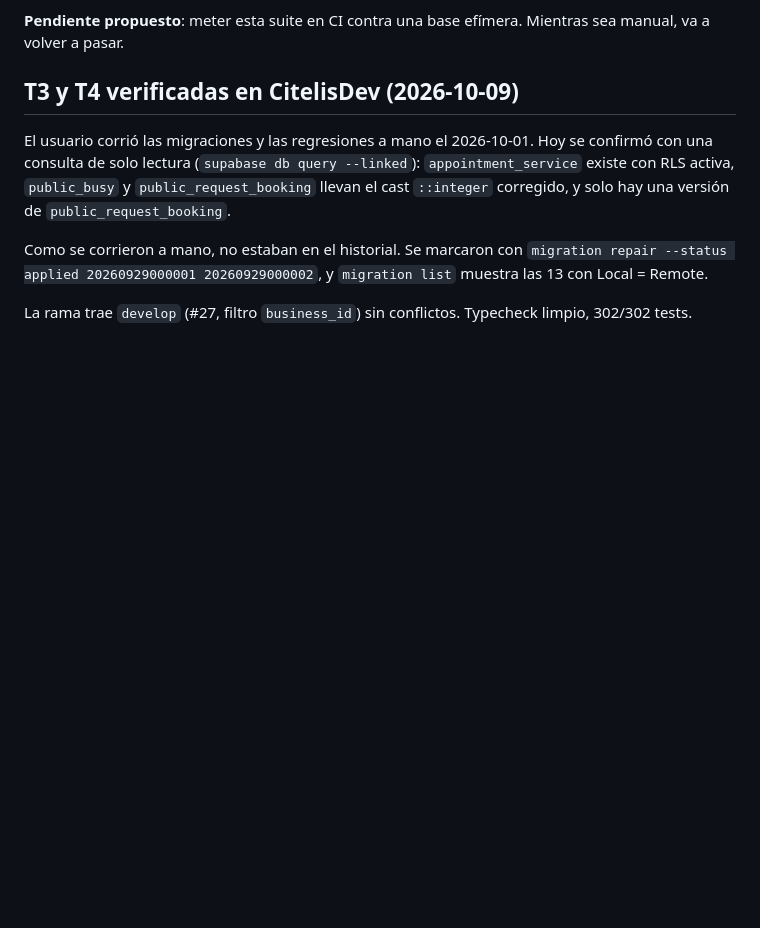
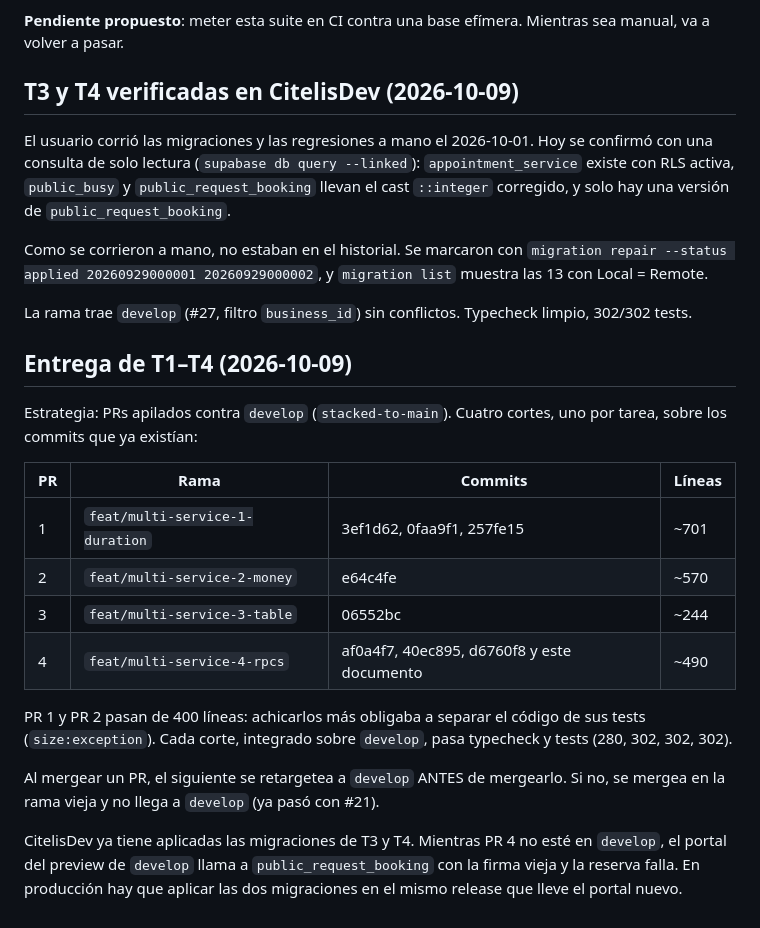
Before and after one commit to daurygg/Citelis, a Markdown page: odd/tasks/multi-service-appointments.md, the part around the change. GitHub-like rendering; blank space fills up the shorter version.

Commit message:
docs(odd): cómo se entregan T1–T4 en cuatro PRs apilados

```diff
--- a/odd/tasks/multi-service-appointments.md
+++ b/odd/tasks/multi-service-appointments.md
@@ -341,3 +341,27 @@ Como se corrieron a mano, no estaban en el historial. Se marcaron con
 
 La rama trae `develop` (#27, filtro `business_id`) sin conflictos. Typecheck
 limpio, 302/302 tests.
+
+## Entrega de T1–T4 (2026-10-09)
+
+Estrategia: PRs apilados contra `develop` (`stacked-to-main`). Cuatro cortes, uno
+por tarea, sobre los commits que ya existían:
+
+| PR | Rama | Commits | Líneas |
+|---|---|---|---|
+| 1 | `feat/multi-service-1-duration` | 3ef1d62, 0faa9f1, 257fe15 | ~701 |
+| 2 | `feat/multi-service-2-money` | e64c4fe | ~570 |
+| 3 | `feat/multi-service-3-table` | 06552bc | ~244 |
+| 4 | `feat/multi-service-4-rpcs` | af0a4f7, 40ec895, d6760f8 y este documento | ~490 |
+
+PR 1 y PR 2 pasan de 400 líneas: achicarlos más obligaba a separar el código de
+sus tests (`size:exception`). Cada corte, integrado sobre `develop`, pasa
+typecheck y tests (280, 302, 302, 302).
+
+Al mergear un PR, el siguiente se retargetea a `develop` ANTES de mergearlo. Si
+no, se mergea en la rama vieja y no llega a `develop` (ya pasó con #21).
+
+CitelisDev ya tiene aplicadas las migraciones de T3 y T4. Mientras PR 4 no esté
+en `develop`, el portal del preview de `develop` llama a `public_request_booking`
+con la firma vieja y la reserva falla. En producción hay que aplicar las dos
+migraciones en el mismo release que lleve el portal nuevo.
```
